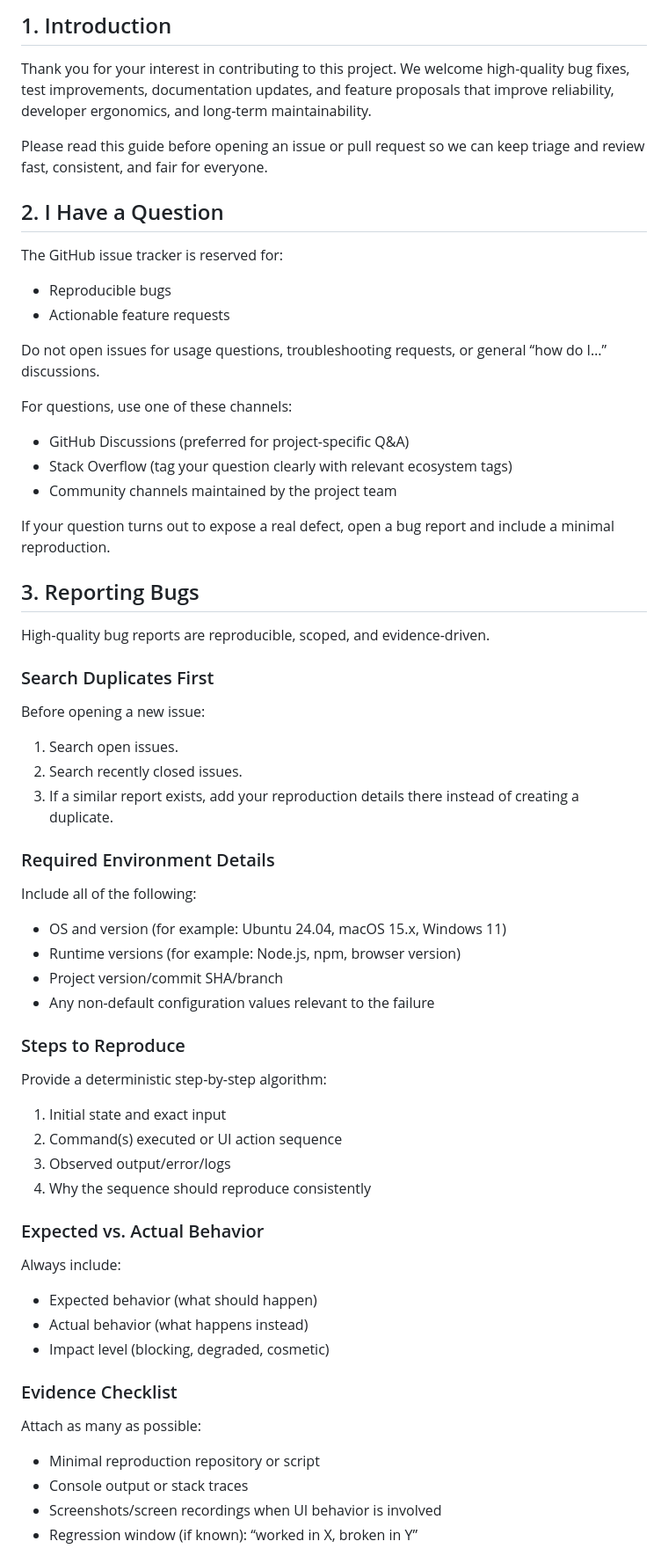
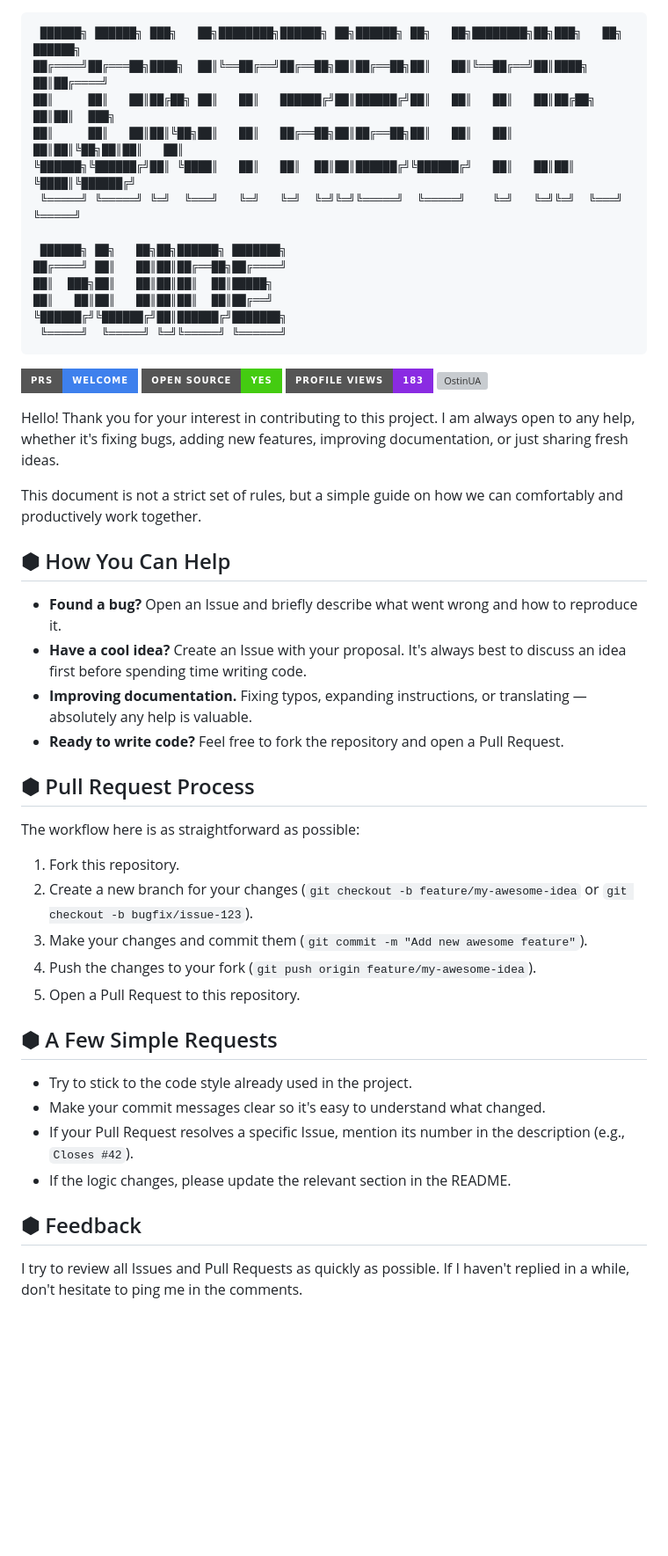
Before and after one commit to readme-SVG/badge-link-automator, a Markdown page: CONTRIBUTING.md, the part around one of its changes. Shown at 88% size. Rendered like a GitHub page; badges without logos; blank space fills up the shorter version; grey boxes are pictures that could not be loaded.

Commit message:
:suspect: Added because I'm hoping for some help)
Please help. I’ve started talking to my functions. They’re starting to talk back. I need your help without making me cry in the corner again.

```diff
--- a/CONTRIBUTING.md
+++ b/CONTRIBUTING.md
@@ -1,70 +1,58 @@
-## 1. Introduction
+<div align="left">
 
-Thank you for your interest in contributing to this project. We welcome high-quality bug fixes, test improvements, documentation updates, and feature proposals that improve reliability, developer ergonomics, and long-term maintainability.
+<pre>
+ ██████╗ ██████╗ ███╗   ██╗████████╗██████╗ ██╗██████╗ ██╗   ██╗████████╗██╗███╗   ██╗ ██████╗
+██╔════╝██╔═══██╗████╗  ██║╚══██╔══╝██╔══██╗██║██╔══██╗██║   ██║╚══██╔══╝██║████╗  ██║██╔════╝
+██║     ██║   ██║██╔██╗ ██║   ██║   ██████╔╝██║██████╔╝██║   ██║   ██║   ██║██╔██╗ ██║██║  ███╗
+██║     ██║   ██║██║╚██╗██║   ██║   ██╔══██╗██║██╔══██╗██║   ██║   ██║   ██║██║╚██╗██║██║   ██║
+╚██████╗╚██████╔╝██║ ╚████║   ██║   ██║  ██║██║██████╔╝╚██████╔╝   ██║   ██║██║ ╚████║╚██████╔╝
+ ╚═════╝ ╚═════╝ ╚═╝  ╚═══╝   ╚═╝   ╚═╝  ╚═╝╚═╝╚═════╝  ╚═════╝    ╚═╝   ╚═╝╚═╝  ╚═══╝ ╚═════╝
 
-Please read this guide before opening an issue or pull request so we can keep triage and review fast, consistent, and fair for everyone.
+ ██████╗ ██╗   ██╗██╗██████╗ ███████╗
+██╔════╝ ██║   ██║██║██╔══██╗██╔════╝
+██║  ███╗██║   ██║██║██║  ██║█████╗
+██║   ██║██║   ██║██║██║  ██║██╔══╝
+╚██████╔╝╚██████╔╝██║██████╔╝███████╗
+ ╚═════╝  ╚═════╝ ╚═╝╚═════╝ ╚══════╝
+</pre>
 
-## 2. I Have a Question
+</div>
 
-The GitHub issue tracker is reserved for:
+[![PRs Welcome](https://img.shields.io/badge/PRs-welcome-3e80ed?style=for-the-badge&logo=github&logoColor=white)](https://github.com/OstinUA)
+[![Open Source](https://img.shields.io/badge/Open_Source-Yes-brightgreen?style=for-the-badge&logo=open-source&logoColor=white)](https://github.com/OstinUA)
+[![Views](https://img.shields.io/badge/Profile_Views-%31&#56;%33-blueviolet?style=for-the-badge)](https://github.com/OstinUA)
+![OstinUA](https://capsule-render.vercel.app/api?type=rect&color=3e80ed&height=2&)
 
-- Reproducible bugs
-- Actionable feature requests
 
-Do not open issues for usage questions, troubleshooting requests, or general “how do I…” discussions.
+Hello! Thank you for your interest in contributing to this project. I am always open to any help, whether it's fixing bugs, adding new features, improving documentation, or just sharing fresh ideas.
 
-For questions, use one of these channels:
+This document is not a strict set of rules, but a simple guide on how we can comfortably and productively work together.
 
-- GitHub Discussions (preferred for project-specific Q&A)
-- Stack Overflow (tag your question clearly with relevant ecosystem tags)
-- Community channels maintained by the project team
+## ⬢ How You Can Help
 
-If your question turns out to expose a real defect, open a bug report and include a minimal reproduction.
+* **Found a bug?** Open an Issue and briefly describe what went wrong and how to reproduce it.
+* **Have a cool idea?** Create an Issue with your proposal. It's always best to discuss an idea first before spending time writing code.
+* **Improving documentation.** Fixing typos, expanding instructions, or translating — absolutely any help is valuable.
+* **Ready to write code?** Feel free to fork the repository and open a Pull Request.
 
-## 3. Reporting Bugs
+## ⬢ Pull Request Process
 
-High-quality bug reports are reproducible, scoped, and evidence-driven.
+The workflow here is as straightforward as possible:
 
-### Search Duplicates First
+1. Fork this repository.
+2. Create a new branch for your changes (`git checkout -b feature/my-awesome-idea` or `git checkout -b bugfix/issue-123`).
+3. Make your changes and commit them (`git commit -m "Add new awesome feature"`).
+4. Push the changes to your fork (`git push origin feature/my-awesome-idea`).
+5. Open a Pull Request to this repository.
 
-Before opening a new issue:
+## ⬢ A Few Simple Requests
 
-1. Search open issues.
-2. Search recently closed issues.
-3. If a similar report exists, add your reproduction details there instead of creating a duplicate.
+* Try to stick to the code style already used in the project.
+* Make your commit messages clear so it's easy to understand what changed.
+* If your Pull Request resolves a specific Issue, mention its number in the description (e.g., `Closes #42`).
+* If the logic changes, please update the relevant section in the README.
 
-### Required Environment Details
+## ⬢ Feedback
 
-Include all of the following:
+I try to review all Issues and Pull Requests as quickly as possible. If I haven't replied in a while, don't hesitate to ping me in the comments.
 
-- OS and version (for example: Ubuntu 24.04, macOS 15.x, Windows 11)
-- Runtime versions (for example: Node.js, npm, browser version)
-- Project version/commit SHA/branch
-- Any non-default configuration values relevant to the failure
-
-### Steps to Reproduce
-
-Provide a deterministic step-by-step algorithm:
-
-1. Initial state and exact input
-2. Command(s) executed or UI action sequence
-3. Observed output/error/logs
-4. Why the sequence should reproduce consistently
-
-### Expected vs. Actual Behavior
-
-Always include:
-
-- Expected behavior (what should happen)
-- Actual behavior (what happens instead)
-- Impact level (blocking, degraded, cosmetic)
-
-### Evidence Checklist
-
-Attach as many as possible:
-
-- Minimal reproduction repository or script
-- Console output or stack traces
-- Screenshots/screen recordings when UI behavior is involved
-- Regression window (if known): “worked in X, broken in Y”
-
```
Also changed, not shown: other parts of CONTRIBUTING.md (+2 -189 lines).
